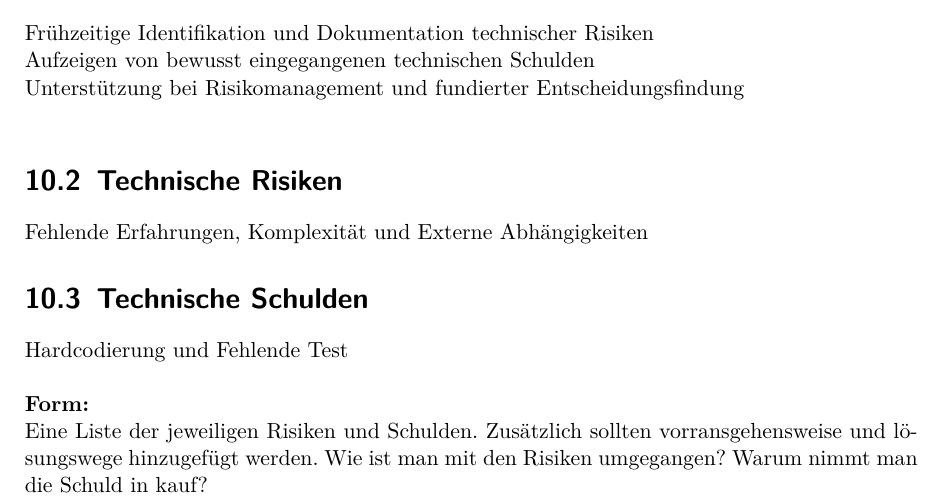
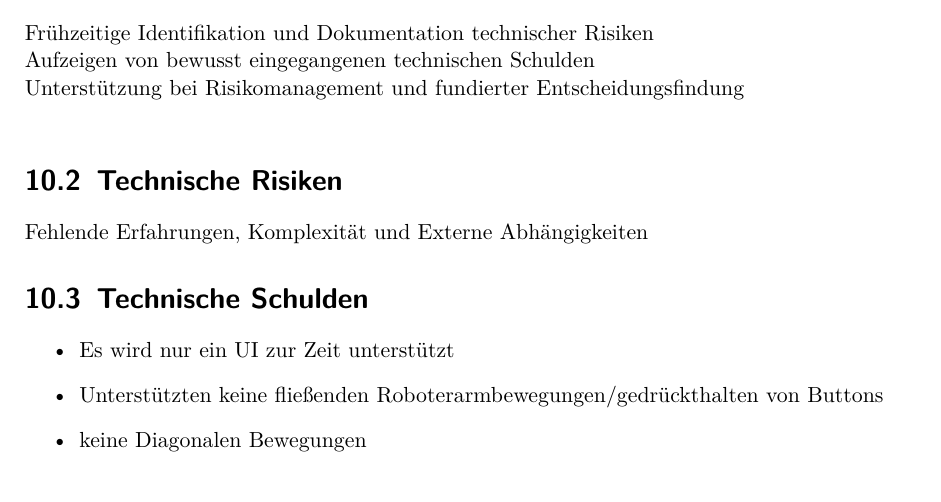
Before and after one commit to DavidDao1997/VS_Praktikum-2025-SoSe, a LaTeX document (Docs/Application/vs-arc42-dokumentation.tex, which reads Docs/Application/risiken.tex): part of page 34 of 35, cut so that both start at the same text. Compiled offline with pdfLaTeX.

Commit message:
technical debt

```diff
--- a/Docs/Application/risiken.tex
+++ b/Docs/Application/risiken.tex
@@ -14,9 +14,9 @@ Fehlende Erfahrungen, Komplexität und Externe Abhängigkeiten
 
 
 \section{Technische Schulden}
-Hardcodierung und Fehlende Test\\\\
-\textbf{Form:}\\
-Eine Liste der jeweiligen Risiken und Schulden.
-Zusätzlich sollten vorransgehensweise und lösungswege hinzugefügt werden.
-Wie ist man mit den Risiken umgegangen?
-Warum nimmt man die Schuld in kauf?
+\\
+\begin{itemize}
+    \item Es wird nur ein UI zur Zeit unterstützt
+    \item Unterstützten keine fließenden Roboterarmbewegungen/gedrückthalten von Buttons
+    \item keine Diagonalen Bewegungen
+\end{itemize}
```
Also changed, not shown: Docs/Application/vs-arc42-dokumentation.pdf.
